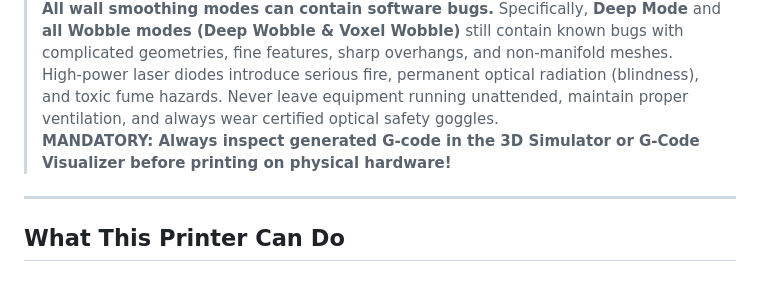
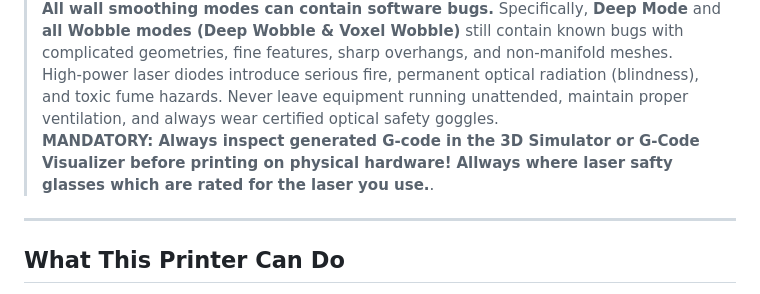
Before and after one commit to I-changed-a-thing/Laser-FDM, a Markdown page: README.md, the part around the change. Rendered like a GitHub page.

```diff
--- a/README.md
+++ b/README.md
@@ -5,6 +5,7 @@
 > **All wall smoothing modes can contain software bugs.** Specifically, **Deep Mode** and **all Wobble modes (Deep Wobble & Voxel Wobble)** still contain known bugs with complicated geometries, fine features, sharp overhangs, and non-manifold meshes.
 > High-power laser diodes introduce serious fire, permanent optical radiation (blindness), and toxic fume hazards. Never leave equipment running unattended, maintain proper ventilation, and always wear certified optical safety goggles.
 > **MANDATORY: Always inspect generated G-code in the 3D Simulator or G-Code Visualizer before printing on physical hardware!**
+> <span style="color:red">**Allways where laser safty glasses which are rated for the laser you use.**</span>.
 
 ---
 
```
